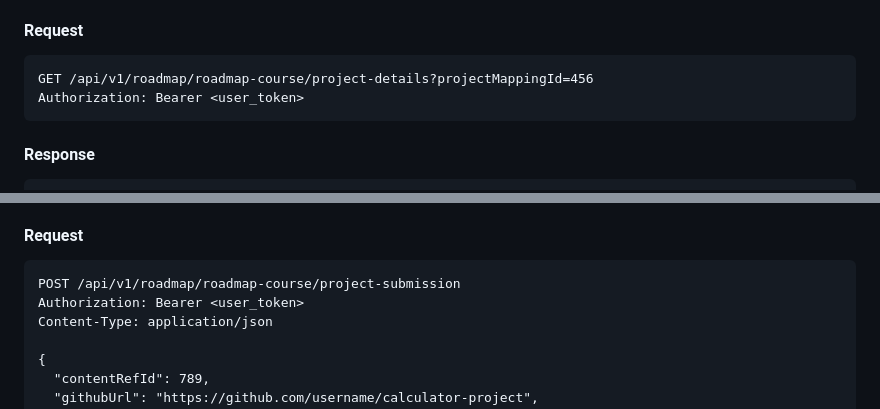
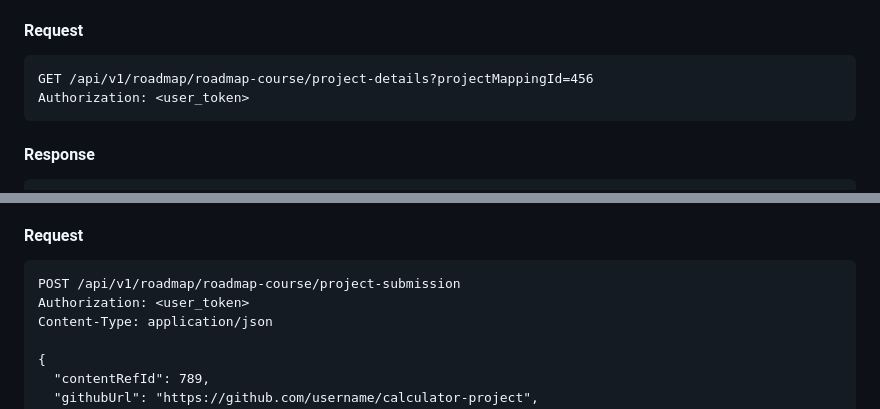
Before and after one commit to SkillGig/service-core, a Markdown page: API_DOCUMENTATION.md, 2 parts joined by grey strips. Rendered like a GitHub page.

````diff
--- a/API_DOCUMENTATION.md
+++ b/API_DOCUMENTATION.md
@@ -476,7 +476,7 @@ Authorization: Bearer <user_token>
 
 ```http
 GET /api/v1/roadmap/roadmap-course/project-details?projectMappingId=456
-Authorization: Bearer <user_token>
+Authorization: <user_token>
 ```
 
 #### Response
@@ -521,7 +521,7 @@ Authorization: Bearer <user_token>
 
 ```http
 POST /api/v1/roadmap/roadmap-course/project-submission
-Authorization: Bearer <user_token>
+Authorization: <user_token>
 Content-Type: application/json
 
 {
````
Also changed, not shown: other parts of API_DOCUMENTATION.md (+6 -6 lines).
